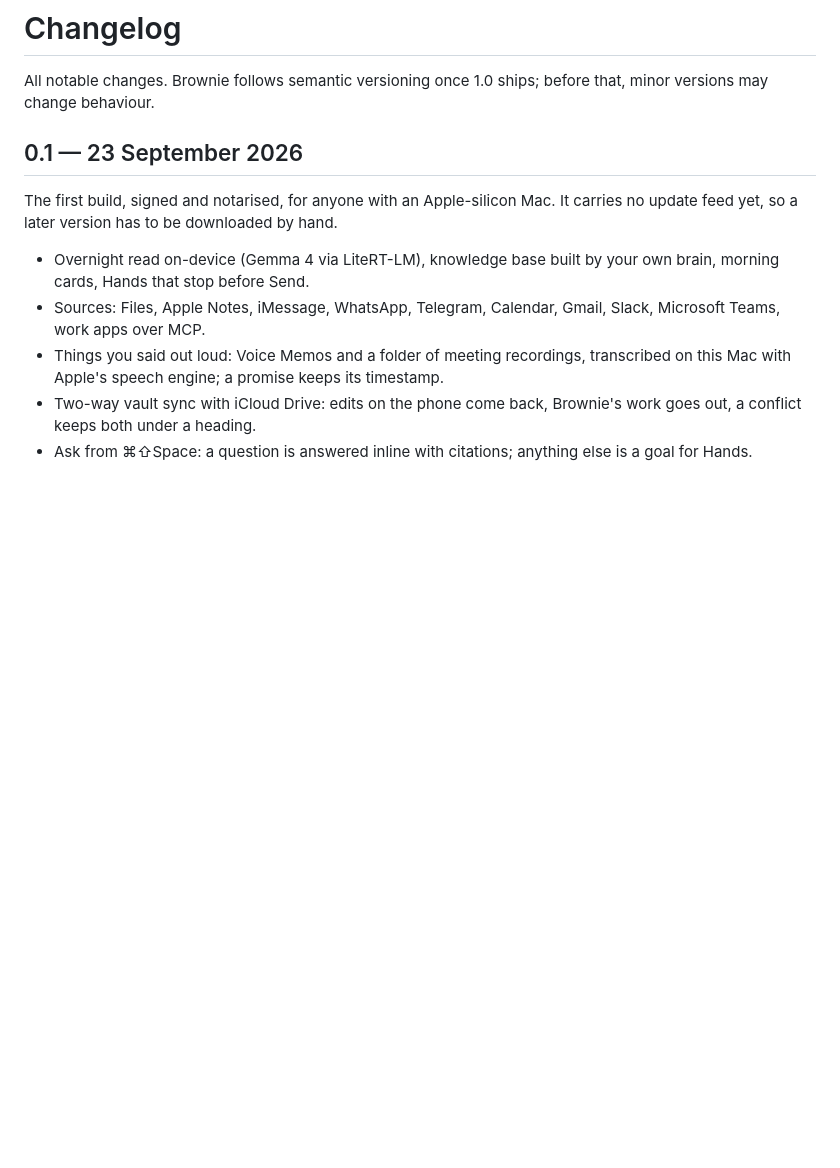
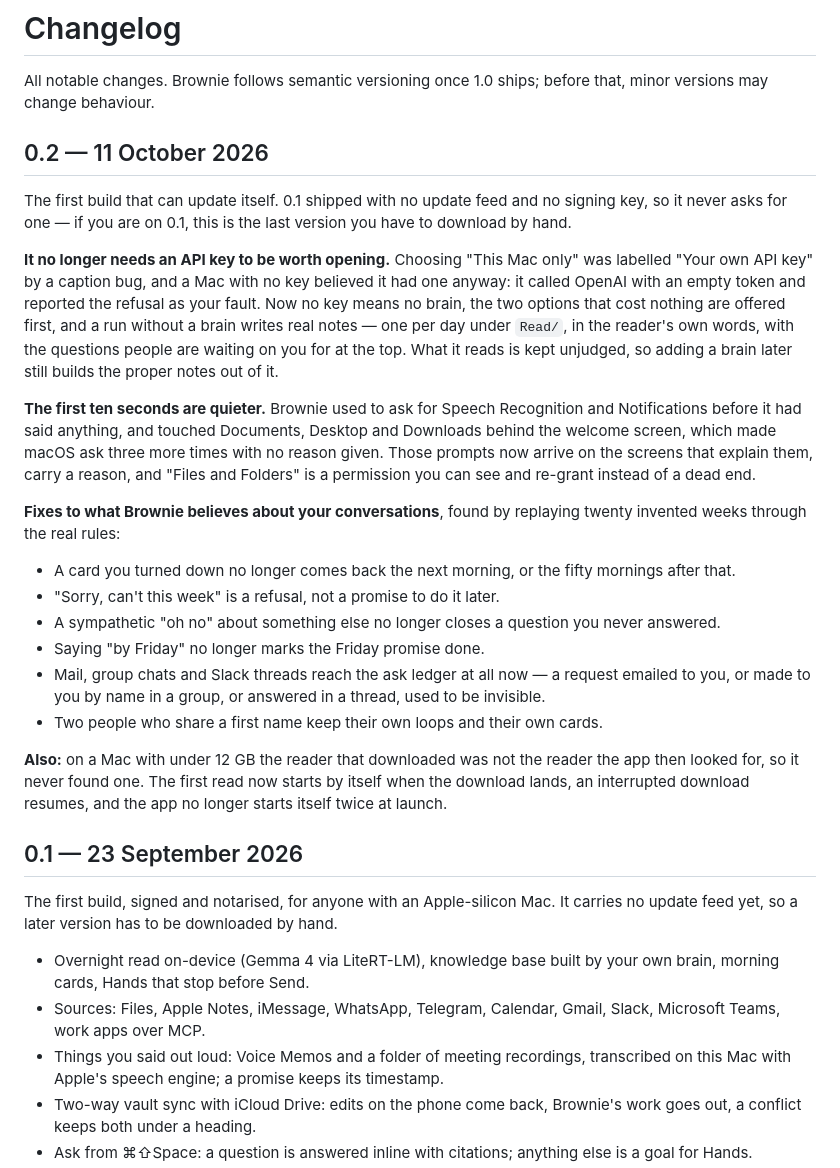
Before and after one commit to Brownie-app/brownie, a Markdown page: CHANGELOG.md, the part around the change. Rendered like a GitHub page; blank space fills up the shorter version.

Commit message:
Changelog for 0.2
Co-Authored-By: Claude Opus 5 <noreply@anthropic.com>

```diff
--- a/CHANGELOG.md
+++ b/CHANGELOG.md
@@ -1,6 +1,25 @@
 # Changelog
 
 All notable changes. Brownie follows semantic versioning once 1.0 ships; before that, minor versions may change behaviour.
+
+## 0.2 — 11 October 2026
+
+The first build that can update itself. 0.1 shipped with no update feed and no signing key, so it never asks for one — if you are on 0.1, this is the last version you have to download by hand.
+
+**It no longer needs an API key to be worth opening.** Choosing "This Mac only" was labelled "Your own API key" by a caption bug, and a Mac with no key believed it had one anyway: it called OpenAI with an empty token and reported the refusal as your fault. Now no key means no brain, the two options that cost nothing are offered first, and a run without a brain writes real notes — one per day under `Read/`, in the reader's own words, with the questions people are waiting on you for at the top. What it reads is kept unjudged, so adding a brain later still builds the proper notes out of it.
+
+**The first ten seconds are quieter.** Brownie used to ask for Speech Recognition and Notifications before it had said anything, and touched Documents, Desktop and Downloads behind the welcome screen, which made macOS ask three more times with no reason given. Those prompts now arrive on the screens that explain them, carry a reason, and "Files and Folders" is a permission you can see and re-grant instead of a dead end.
+
+**Fixes to what Brownie believes about your conversations**, found by replaying twenty invented weeks through the real rules:
+
+- A card you turned down no longer comes back the next morning, or the fifty mornings after that.
+- "Sorry, can't this week" is a refusal, not a promise to do it later.
+- A sympathetic "oh no" about something else no longer closes a question you never answered.
+- Saying "by Friday" no longer marks the Friday promise done.
+- Mail, group chats and Slack threads reach the ask ledger at all now — a request emailed to you, or made to you by name in a group, or answered in a thread, used to be invisible.
+- Two people who share a first name keep their own loops and their own cards.
+
+**Also:** on a Mac with under 12 GB the reader that downloaded was not the reader the app then looked for, so it never found one. The first read now starts by itself when the download lands, an interrupted download resumes, and the app no longer starts itself twice at launch.
 
 ## 0.1 — 23 September 2026
 
```
